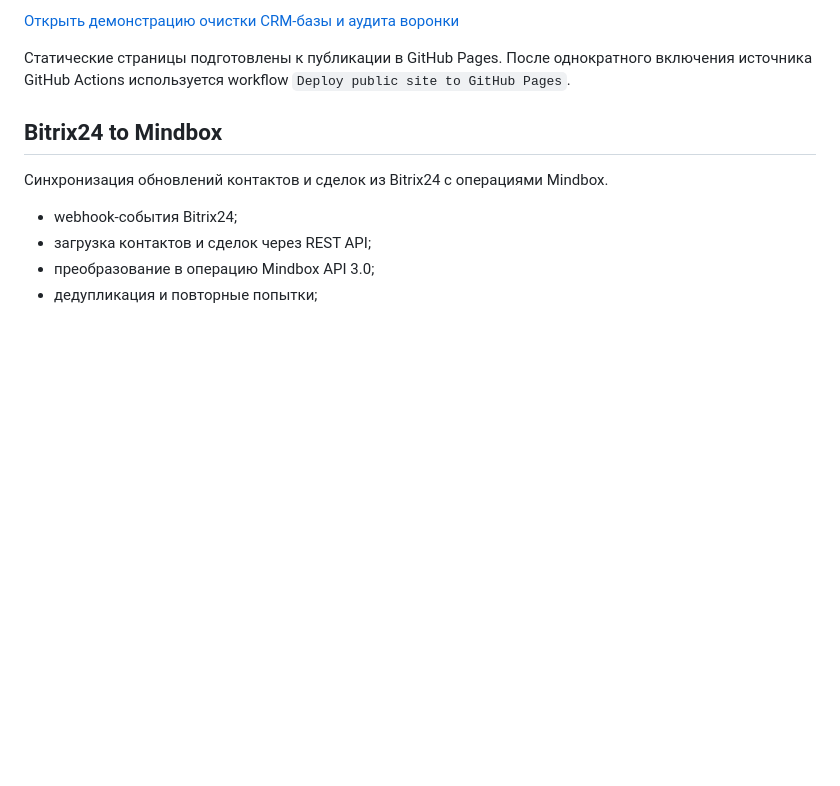
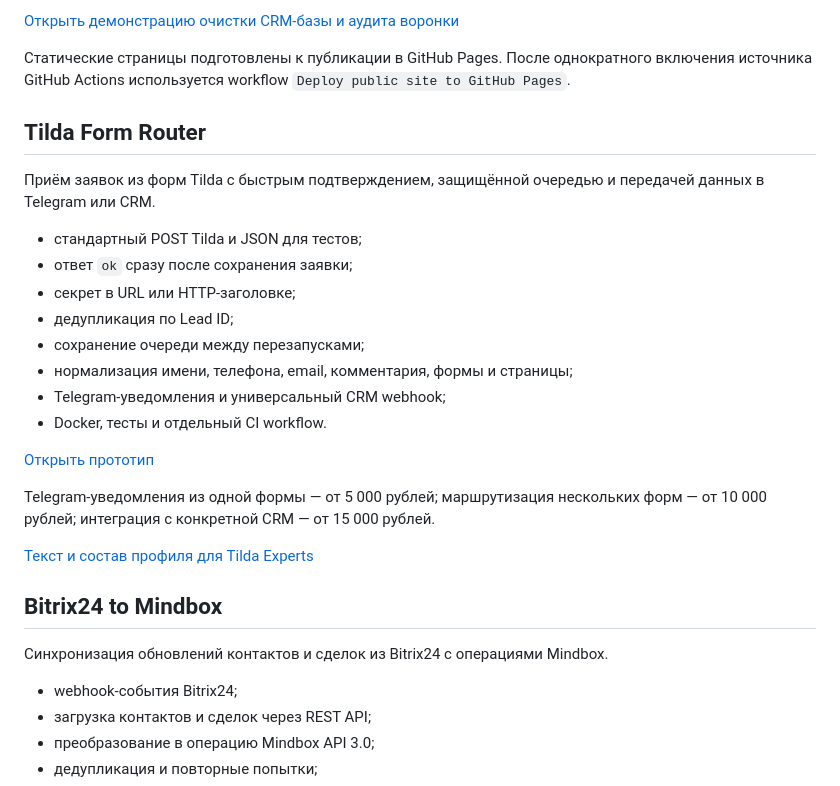
Before and after one commit to TerraTectra/autotools-hub, a Markdown page: README.md, the part around the change. Rendered like a GitHub page; blank space fills up the shorter version.

Commit message:
Add Tilda integration portfolio case

```diff
--- a/README.md
+++ b/README.md
@@ -31,6 +31,25 @@
 [Открыть демонстрацию очистки CRM-базы и аудита воронки](site/data-quality/)
 
 Статические страницы подготовлены к публикации в GitHub Pages. После однократного включения источника GitHub Actions используется workflow `Deploy public site to GitHub Pages`.
+
+## Tilda Form Router
+
+Приём заявок из форм Tilda с быстрым подтверждением, защищённой очередью и передачей данных в Telegram или CRM.
+
+- стандартный POST Tilda и JSON для тестов;
+- ответ `ok` сразу после сохранения заявки;
+- секрет в URL или HTTP-заголовке;
+- дедупликация по Lead ID;
+- сохранение очереди между перезапусками;
+- нормализация имени, телефона, email, комментария, формы и страницы;
+- Telegram-уведомления и универсальный CRM webhook;
+- Docker, тесты и отдельный CI workflow.
+
+[Открыть прототип](prototypes/tilda-form-router)
+
+Telegram-уведомления из одной формы — от 5 000 рублей; маршрутизация нескольких форм — от 10 000 рублей; интеграция с конкретной CRM — от 15 000 рублей.
+
+[Текст и состав профиля для Tilda Experts](TILDA_EXPERTS_PROFILE.md)
 
 ## Bitrix24 to Mindbox
 
```
